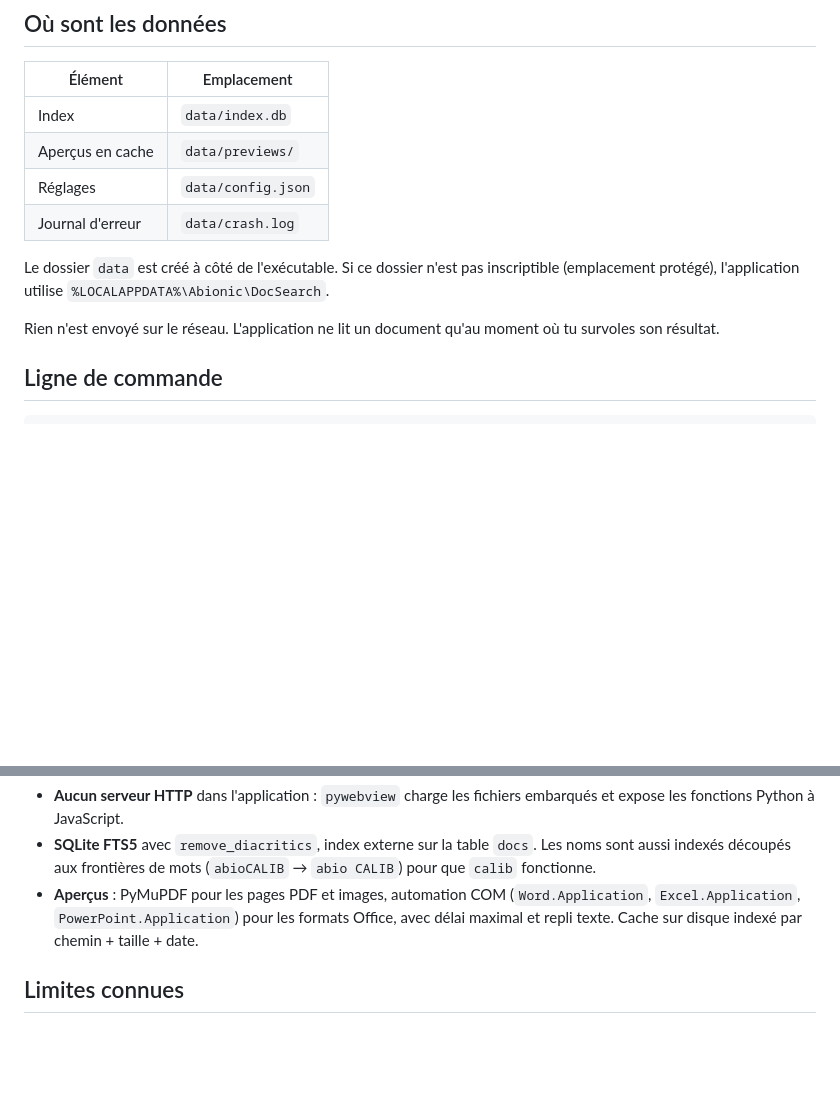
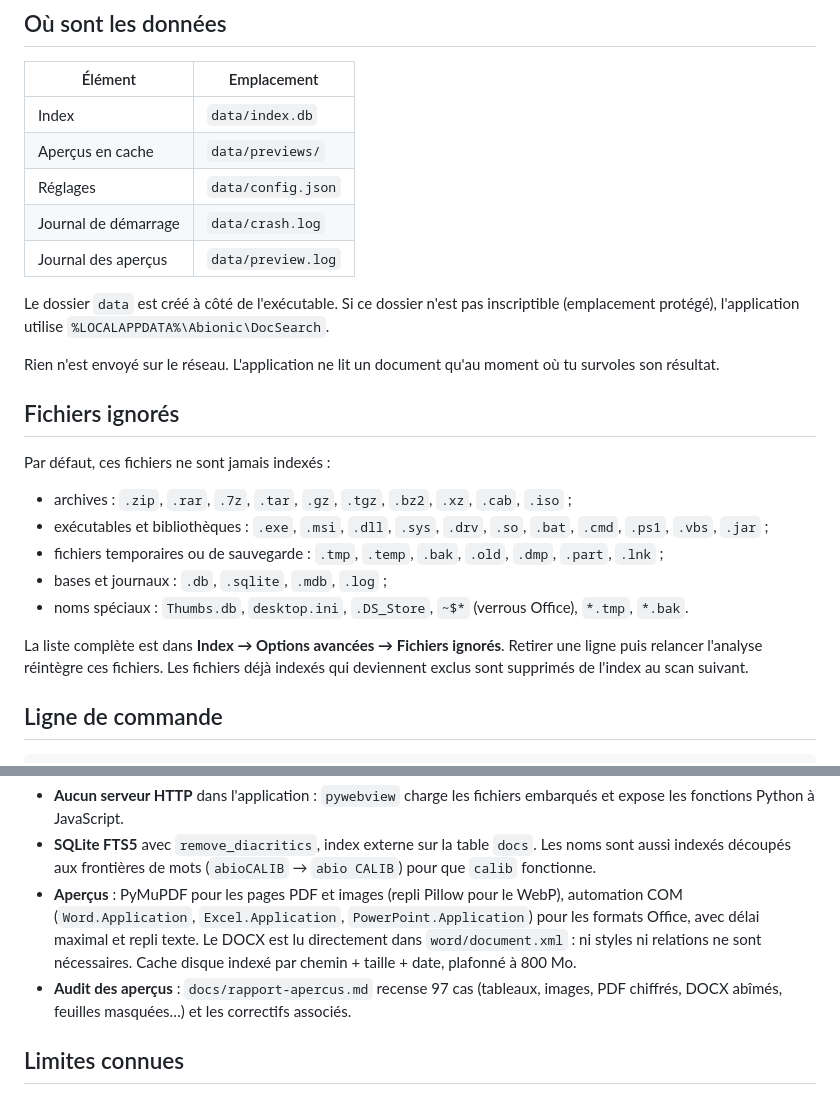
Before and after one commit to Mehdo0/abio-docsearch, a Markdown page: README.md, 2 parts joined by grey strips. GitHub-like rendering; blank space fills up the shorter version.

Commit message:
docs: met à jour le mode d'emploi et les captures

```diff
--- a/README.md
+++ b/README.md
@@ -70,7 +76,8 @@ et ne relit que les noms.
 | Index | `data/index.db` |
 | Aperçus en cache | `data/previews/` |
 | Réglages | `data/config.json` |
-| Journal d'erreur | `data/crash.log` |
+| Journal de démarrage | `data/crash.log` |
+| Journal des aperçus | `data/preview.log` |
 
 Le dossier `data` est créé à côté de l'exécutable. Si ce dossier n'est pas
 inscriptible (emplacement protégé), l'application utilise
@@ -78,6 +85,24 @@ inscriptible (emplacement protégé), l'application utilise
 
 Rien n'est envoyé sur le réseau. L'application ne lit un document qu'au moment
 où tu survoles son résultat.
+
+## Fichiers ignorés
+
+Par défaut, ces fichiers ne sont jamais indexés :
+
+- archives : `.zip`, `.rar`, `.7z`, `.tar`, `.gz`, `.tgz`, `.bz2`, `.xz`,
+  `.cab`, `.iso` ;
+- exécutables et bibliothèques : `.exe`, `.msi`, `.dll`, `.sys`, `.drv`,
+  `.so`, `.bat`, `.cmd`, `.ps1`, `.vbs`, `.jar` ;
+- fichiers temporaires ou de sauvegarde : `.tmp`, `.temp`, `.bak`, `.old`,
+  `.dmp`, `.part`, `.lnk` ;
+- bases et journaux : `.db`, `.sqlite`, `.mdb`, `.log` ;
+- noms spéciaux : `Thumbs.db`, `desktop.ini`, `.DS_Store`, `~$*` (verrous
+  Office), `*.tmp`, `*.bak`.
+
+La liste complète est dans **Index → Options avancées → Fichiers ignorés**.
+Retirer une ligne puis relancer l'analyse réintègre ces fichiers. Les fichiers
+déjà indexés qui deviennent exclus sont supprimés de l'index au scan suivant.
 
 ## Ligne de commande
 
@@ -149,10 +174,15 @@ tools/          générateur de corpus, serveur de développement
 - **SQLite FTS5** avec `remove_diacritics`, index externe sur la table `docs`.
   Les noms sont aussi indexés découpés aux frontières de mots
   (`abioCALIB` → `abio CALIB`) pour que `calib` fonctionne.
-- **Aperçus** : PyMuPDF pour les pages PDF et images, automation COM
-  (`Word.Application`, `Excel.Application`, `PowerPoint.Application`) pour les
-  formats Office, avec délai maximal et repli texte. Cache sur disque indexé
-  par chemin + taille + date.
+- **Aperçus** : PyMuPDF pour les pages PDF et images (repli Pillow pour le
+  WebP), automation COM (`Word.Application`, `Excel.Application`,
+  `PowerPoint.Application`) pour les formats Office, avec délai maximal et
+  repli texte. Le DOCX est lu directement dans `word/document.xml` : ni styles
+  ni relations ne sont nécessaires. Cache disque indexé par chemin + taille +
+  date, plafonné à 800 Mo.
+- **Audit des aperçus** : `docs/rapport-apercus.md` recense 97 cas (tableaux,
+  images, PDF chiffrés, DOCX abîmés, feuilles masquées…) et les correctifs
+  associés.
 
 ## Limites connues
 
```
Also changed, not shown: other parts of README.md (+12 -6 lines), docs/ecran-accueil.png, docs/ecran-apercu.png (added), docs/ecran-index.png, docs/ecran-recherche.png.
